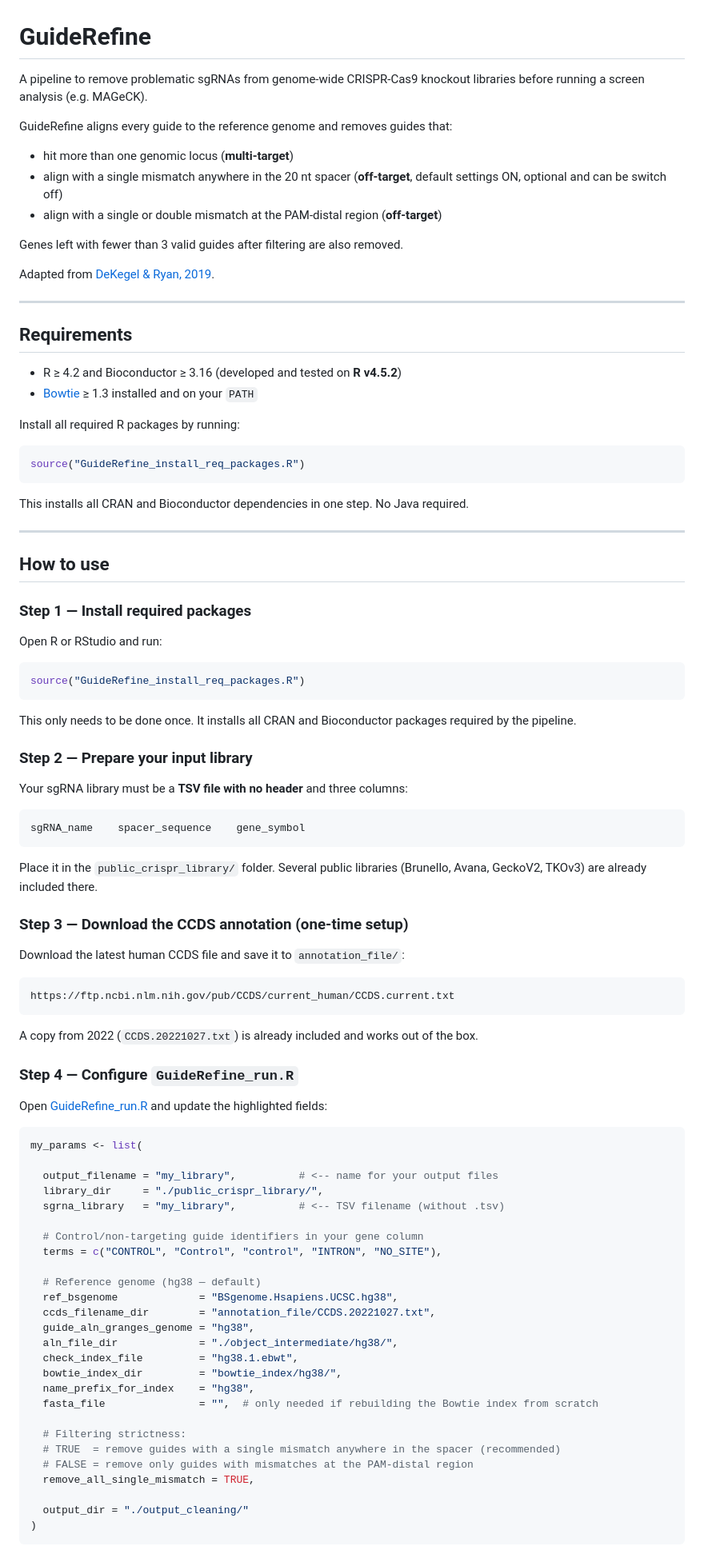
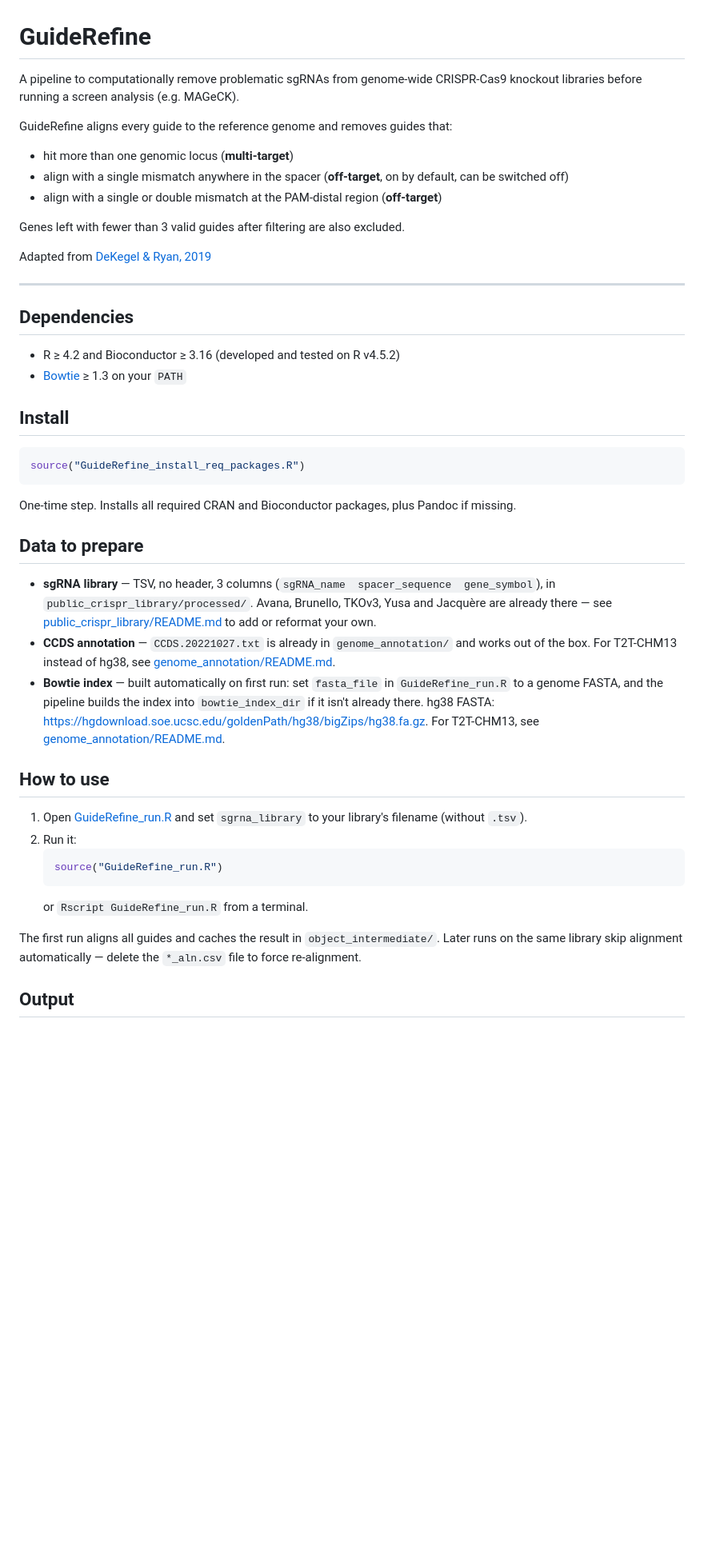
Before and after one commit to stefanusbernard/GuideRefine, a Markdown page: README.md, the part around one of its changes. Shown at 80% size. Rendered like a GitHub page; blank space fills up the shorter version.

````diff
--- a/README.md
+++ b/README.md
@@ -1,95 +1,47 @@
 # GuideRefine
 
-A pipeline to remove problematic sgRNAs from genome-wide CRISPR-Cas9 knockout libraries before running a screen analysis (e.g. MAGeCK).
+A pipeline to computationally remove problematic sgRNAs from genome-wide CRISPR-Cas9 knockout libraries before running a screen analysis (e.g. MAGeCK).
 
 GuideRefine aligns every guide to the reference genome and removes guides that:
 - hit more than one genomic locus (**multi-target**)
-- align with a single mismatch anywhere in the 20 nt spacer (**off-target**, default settings ON, optional and can be switch off)
+- align with a single mismatch anywhere in the spacer (**off-target**, on by default, can be switched off)
 - align with a single or double mismatch at the PAM-distal region (**off-target**)
 
-Genes left with fewer than 3 valid guides after filtering are also removed.
+Genes left with fewer than 3 valid guides after filtering are also excluded.
 
-Adapted from [DeKegel & Ryan, 2019](https://pubmed.ncbi.nlm.nih.gov/31652272/).
+Adapted from [DeKegel & Ryan, 2019](https://pubmed.ncbi.nlm.nih.gov/31652272/)
 
 ---
 
-## Requirements
+## Dependencies
 
-- R ≥ 4.2 and Bioconductor ≥ 3.16 (developed and tested on **R v4.5.2**)
-- [Bowtie](https://bowtie-bio.sourceforge.net/) ≥ 1.3 installed and on your `PATH`
+- R ≥ 4.2 and Bioconductor ≥ 3.16 (developed and tested on R v4.5.2)
+- [Bowtie](https://bowtie-bio.sourceforge.net/) ≥ 1.3 on your `PATH`
 
-Install all required R packages by running:
+## Install
 
 ```r
 source("GuideRefine_install_req_packages.R")
 ```
 
-This installs all CRAN and Bioconductor dependencies in one step. No Java required.
+One-time step. Installs all required CRAN and Bioconductor packages, plus Pandoc if missing.
 
----
+## Data to prepare
+
+- **sgRNA library** — TSV, no header, 3 columns (`sgRNA_name  spacer_sequence  gene_symbol`), in `public_crispr_library/processed/`. Avana, Brunello, TKOv3, Yusa and Jacquère are already there — see [public_crispr_library/README.md](public_crispr_library/README.md) to add or reformat your own.
+- **CCDS annotation** — `CCDS.20221027.txt` is already in `genome_annotation/` and works out of the box. For T2T-CHM13 instead of hg38, see [genome_annotation/README.md](genome_annotation/README.md).
+- **Bowtie index** — built automatically on first run: set `fasta_file` in `GuideRefine_run.R` to a genome FASTA, and the pipeline builds the index into `bowtie_index_dir` if it isn't already there. hg38 FASTA: https://hgdownload.soe.ucsc.edu/goldenPath/hg38/bigZips/hg38.fa.gz. For T2T-CHM13, see [genome_annotation/README.md](genome_annotation/README.md).
 
 ## How to use
 
-### Step 1 — Install required packages
+1. Open [GuideRefine_run.R](GuideRefine_run.R) and set `sgrna_library` to your library's filename (without `.tsv`).
+2. Run it:
+   ```r
+   source("GuideRefine_run.R")
+   ```
+   or `Rscript GuideRefine_run.R` from a terminal.
 
-Open R or RStudio and run:
+The first run aligns all guides and caches the result in `object_intermediate/`. Later runs on the same library skip alignment automatically — delete the `*_aln.csv` file to force re-alignment.
 
-```r
-source("GuideRefine_install_req_packages.R")
-```
+## Output
 
-This only needs to be done once. It installs all CRAN and Bioconductor packages required by the pipeline.
-
-### Step 2 — Prepare your input library
-
-Your sgRNA library must be a **TSV file with no header** and three columns:
-
-```
-sgRNA_name    spacer_sequence    gene_symbol
-```
-
-Place it in the `public_crispr_library/` folder. Several public libraries (Brunello, Avana, GeckoV2, TKOv3) are already included there.
-
-### Step 3 — Download the CCDS annotation (one-time setup)
-
-Download the latest human CCDS file and save it to `annotation_file/`:
-
-```
-https://ftp.ncbi.nlm.nih.gov/pub/CCDS/current_human/CCDS.current.txt
-```
-
-A copy from 2022 (`CCDS.20221027.txt`) is already included and works out of the box.
-
-### Step 4 — Configure `GuideRefine_run.R`
-
-Open [GuideRefine_run.R](GuideRefine_run.R) and update the highlighted fields:
-
-```r
-my_params <- list(
-
-  output_filename = "my_library",          # <-- name for your output files
-  library_dir     = "./public_crispr_library/",
-  sgrna_library   = "my_library",          # <-- TSV filename (without .tsv)
-
-  # Control/non-targeting guide identifiers in your gene column
-  terms = c("CONTROL", "Control", "control", "INTRON", "NO_SITE"),
-
-  # Reference genome (hg38 — default)
-  ref_bsgenome             = "BSgenome.Hsapiens.UCSC.hg38",
-  ccds_filename_dir        = "annotation_file/CCDS.20221027.txt",
-  guide_aln_granges_genome = "hg38",
-  aln_file_dir             = "./object_intermediate/hg38/",
-  check_index_file         = "hg38.1.ebwt",
-  bowtie_index_dir         = "bowtie_index/hg38/",
-  name_prefix_for_index    = "hg38",
-  fasta_file               = "",  # only needed if rebuilding the Bowtie index from scratch
-
-  # Filtering strictness:
-  # TRUE  = remove guides with a single mismatch anywhere in the spacer (recommended)
-  # FALSE = remove only guides with mismatches at the PAM-distal region
-  remove_all_single_mismatch = TRUE,
-
-  output_dir = "./output_cleaning/"
-)
-```
-
````
Also changed, not shown: other parts of README.md (+15 -32 lines).
